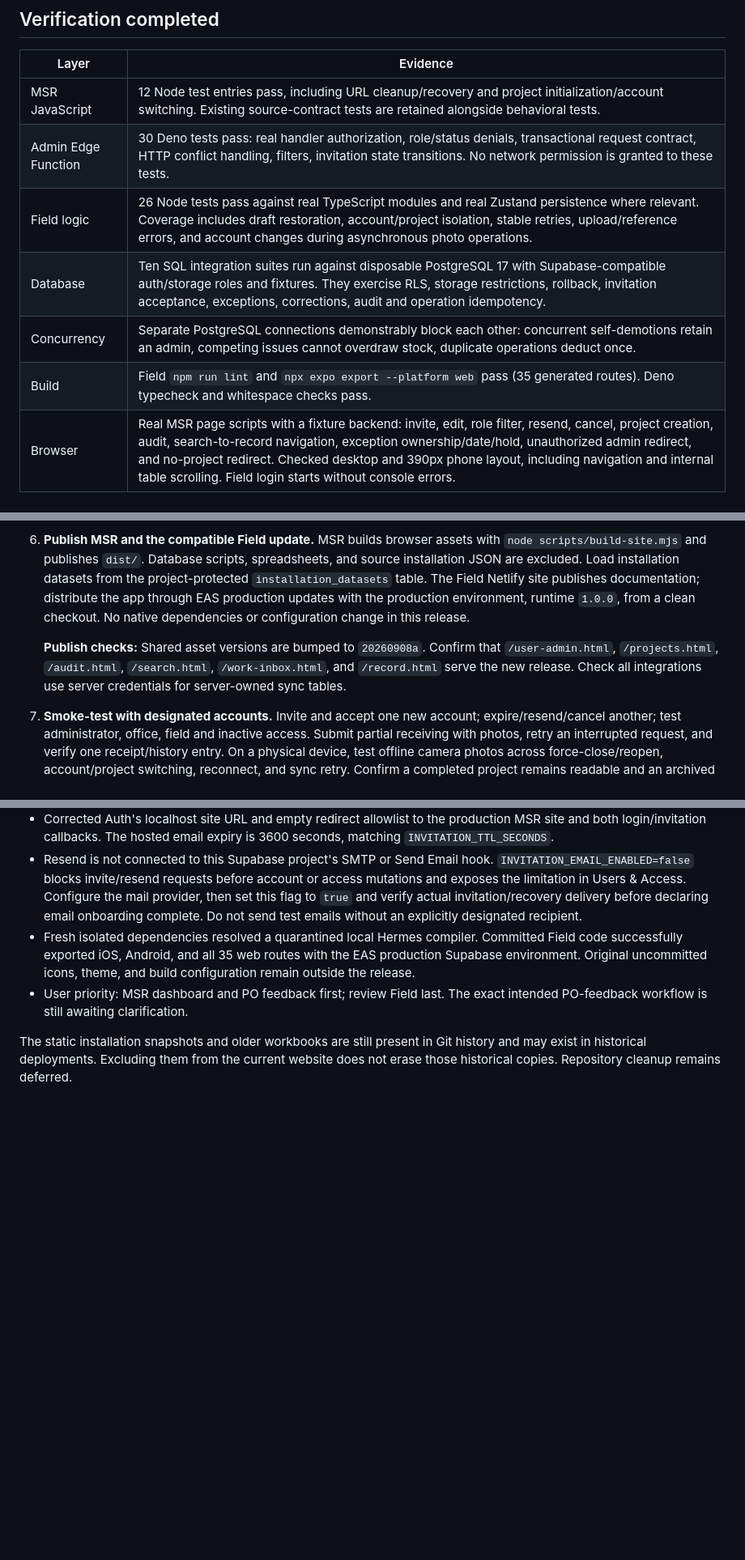
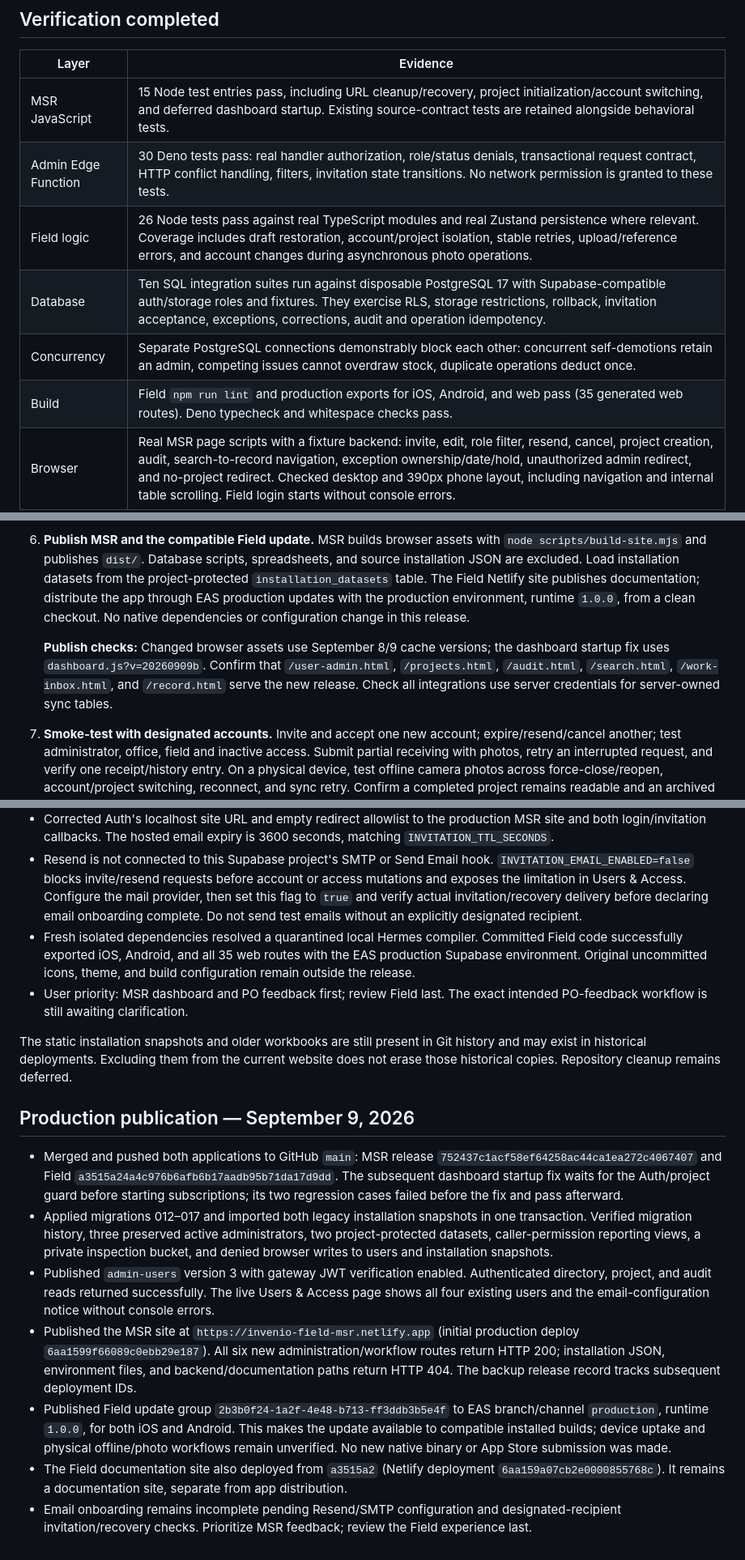
Before and after one commit to TomEnglish/invenio-tek-msr, a Markdown page: docs/PLATFORM_RELEASE.md, 3 parts joined by grey strips. Shown at 81% size. Rendered like a GitHub page; blank space fills up the shorter version.

Commit message:
docs: record production administration release

```diff
--- a/docs/PLATFORM_RELEASE.md
+++ b/docs/PLATFORM_RELEASE.md
@@ -15,12 +15,12 @@ The administration and reliability feature is implemented in both repositories.
 
 | Layer | Evidence |
 |---|---|
-| MSR JavaScript | 12 Node test entries pass, including URL cleanup/recovery and project initialization/account switching. Existing source-contract tests are retained alongside behavioral tests. |
+| MSR JavaScript | 15 Node test entries pass, including URL cleanup/recovery, project initialization/account switching, and deferred dashboard startup. Existing source-contract tests are retained alongside behavioral tests. |
 | Admin Edge Function | 30 Deno tests pass: real handler authorization, role/status denials, transactional request contract, HTTP conflict handling, filters, invitation state transitions. No network permission is granted to these tests. |
 | Field logic | 26 Node tests pass against real TypeScript modules and real Zustand persistence where relevant. Coverage includes draft restoration, account/project isolation, stable retries, upload/reference errors, and account changes during asynchronous photo operations. |
 | Database | Ten SQL integration suites run against disposable PostgreSQL 17 with Supabase-compatible auth/storage roles and fixtures. They exercise RLS, storage restrictions, rollback, invitation acceptance, exceptions, corrections, audit and operation idempotency. |
 | Concurrency | Separate PostgreSQL connections demonstrably block each other: concurrent self-demotions retain an admin, competing issues cannot overdraw stock, duplicate operations deduct once. |
-| Build | Field `npm run lint` and `npx expo export --platform web` pass (35 generated routes). Deno typecheck and whitespace checks pass. |
+| Build | Field `npm run lint` and production exports for iOS, Android, and web pass (35 generated web routes). Deno typecheck and whitespace checks pass. |
 | Browser | Real MSR page scripts with a fixture backend: invite, edit, role filter, resend, cancel, project creation, audit, search-to-record navigation, exception ownership/date/hold, unauthorized admin redirect, and no-project redirect. Checked desktop and 390px phone layout, including navigation and internal table scrolling. Field login starts without console errors. |
 
 The browser fixture validates UI wiring, not Supabase delivery or RLS. The PostgreSQL harness validates SQL, not hosted Supabase's complete Auth/Storage implementation. These checks complement each other; they do not replace release smoke tests.
@@ -34,7 +34,7 @@ The browser fixture validates UI wiring, not Supabase delivery or RLS. The Postg
 5. **Deploy `admin-users`.** Use Supabase's server-side service credential in the function environment. The function verifies the caller with Auth and rechecks the administrator in transactional RPCs. Configure `INVITATION_TTL_SECONDS` to match the hosted Auth email-link expiry (default 3600 seconds), and allow the production `/login.html` and `/login.html?setup=invite` redirect URLs. Configure the actual mail provider and invitation/password-recovery templates.
 6. **Publish MSR and the compatible Field update.** MSR builds browser assets with `node scripts/build-site.mjs` and publishes `dist/`. Database scripts, spreadsheets, and source installation JSON are excluded. Load installation datasets from the project-protected `installation_datasets` table. The Field Netlify site publishes documentation; distribute the app through EAS production updates with the production environment, runtime `1.0.0`, from a clean checkout. No native dependencies or configuration change in this release.
 
-   **Publish checks:** Shared asset versions are bumped to `20260908a`. Confirm that `/user-admin.html`, `/projects.html`, `/audit.html`, `/search.html`, `/work-inbox.html`, and `/record.html` serve the new release. Check all integrations use server credentials for server-owned sync tables.
+   **Publish checks:** Changed browser assets use September 8/9 cache versions; the dashboard startup fix uses `dashboard.js?v=20260909b`. Confirm that `/user-admin.html`, `/projects.html`, `/audit.html`, `/search.html`, `/work-inbox.html`, and `/record.html` serve the new release. Check all integrations use server credentials for server-owned sync tables.
 7. **Smoke-test with designated accounts.** Invite and accept one new account; expire/resend/cancel another; test administrator, office, field and inactive access. Submit partial receiving with photos, retry an interrupted request, and verify one receipt/history entry. On a physical device, test offline camera photos across force-close/reopen, account/project switching, reconnect, and sync retry. Confirm a completed project remains readable and an archived project cannot be operated.
 
 Keep the database permissions and operation RPCs in place when rolling a frontend forward to repair a defect. Reverting to an old client while retaining new permissions stops old writes; reversing the new permission migration would reopen known access vulnerabilities. Restore a backup only as a separately reviewed data-recovery action with an explicit treatment of records created since that backup.
@@ -84,3 +84,13 @@ npx expo export --platform web
 - User priority: MSR dashboard and PO feedback first; review Field last. The exact intended PO-feedback workflow is still awaiting clarification.
 
 The static installation snapshots and older workbooks are still present in Git history and may exist in historical deployments. Excluding them from the current website does not erase those historical copies. Repository cleanup remains deferred.
+
+## Production publication — September 9, 2026
+
+- Merged and pushed both applications to GitHub `main`: MSR release `752437c1acf58ef64258ac44ca1ea272c4067407` and Field `a3515a24a4c976b6afb6b17aadb95b71da17d9dd`. The subsequent dashboard startup fix waits for the Auth/project guard before starting subscriptions; its two regression cases failed before the fix and pass afterward.
+- Applied migrations 012–017 and imported both legacy installation snapshots in one transaction. Verified migration history, three preserved active administrators, two project-protected datasets, caller-permission reporting views, a private inspection bucket, and denied browser writes to users and installation snapshots.
+- Published `admin-users` version 3 with gateway JWT verification enabled. Authenticated directory, project, and audit reads returned successfully. The live Users & Access page shows all four existing users and the email-configuration notice without console errors.
+- Published the MSR site at `https://invenio-field-msr.netlify.app` (initial production deploy `6aa1599f66089c0ebb29e187`). All six new administration/workflow routes return HTTP 200; installation JSON, environment files, and backend/documentation paths return HTTP 404. The backup release record tracks subsequent deployment IDs.
+- Published Field update group `2b3b0f24-1a2f-4e48-b713-ff3ddb3b5e4f` to EAS branch/channel `production`, runtime `1.0.0`, for both iOS and Android. This makes the update available to compatible installed builds; device uptake and physical offline/photo workflows remain unverified. No new native binary or App Store submission was made.
+- The Field documentation site also deployed from `a3515a2` (Netlify deployment `6aa159a07cb2e0000855768c`). It remains a documentation site, separate from app distribution.
+- Email onboarding remains incomplete pending Resend/SMTP configuration and designated-recipient invitation/recovery checks. Prioritize MSR feedback; review the Field experience last.
```
